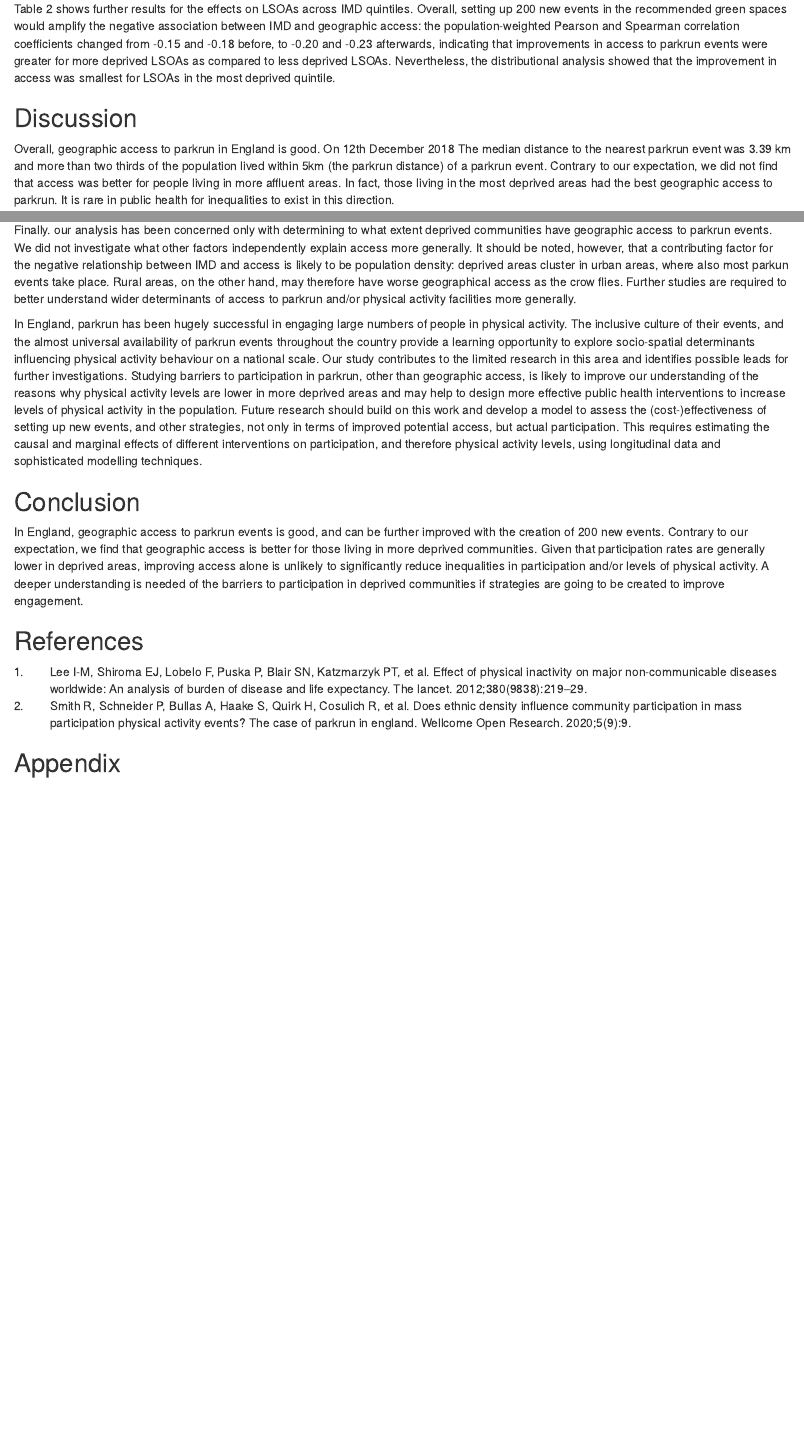
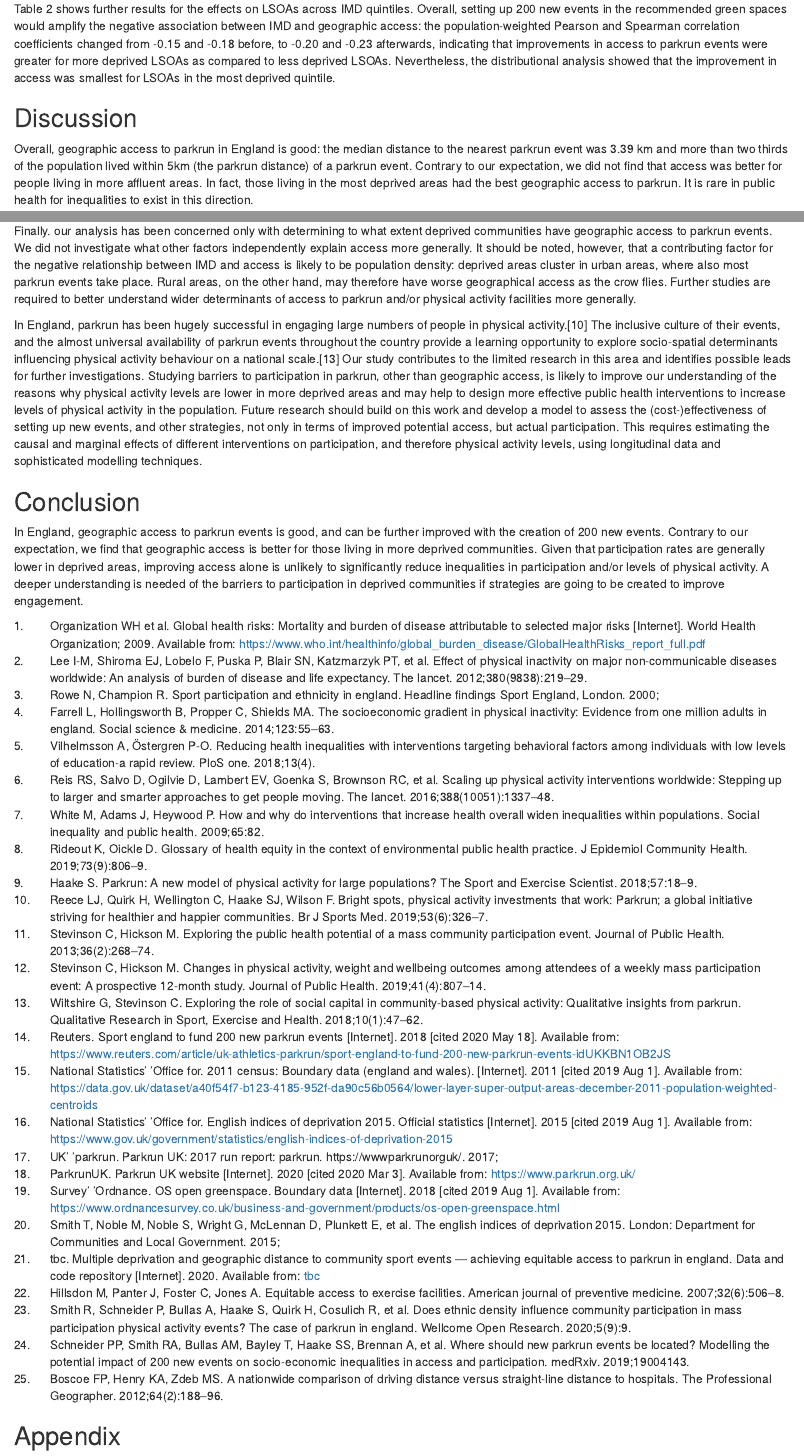
Before and after one commit to bitowaqr/iolmap_analysis, an R Markdown document (manuscript.Rmd): the page in a window 1100 px wide, from 5040 px down, and a second part further down, joined at a grey line. Rendered offline with R 4.5, knitr and Pandoc, with nearby package versions; drawn as R Markdown's standard HTML page in place of the format the file asks for.

Commit message:
* minor revisions * completed refs

```diff
--- a/bibliography.bib
+++ b/bibliography.bib
@@ -1,3 +1,14 @@
+
+@article{farrell2014socioeconomic,
+  title={The socioeconomic gradient in physical inactivity: evidence from one million adults in England},
+  author={Farrell, Lisa and Hollingsworth, Bruce and Propper, Carol and Shields, Michael A},
+  journal={Social science \& medicine},
+  volume={123},
+  pages={55--63},
+  year={2014},
+  publisher={Elsevier}
+}
+
 @article{lee2012,
   title={Effect of physical inactivity on major non-communicable diseases worldwide: an analysis of burden of disease and life expectancy},
   author={Lee, I-Min and Shiroma, Eric J and Lobelo, Felipe and Puska, Pekka and Blair, Steven N and Katzmarzyk, Peter T and Lancet Physical Activity Series Working Group and others},
@@ -32,7 +43,7 @@
 
 @article{parkrunGroup,
 title={parkrun UK: 2017 Run Report: parkrun},
-author={parkrunGroup},
+author={'parkrun UK'},
 journal={https://www.parkrun.org.uk/},
 volume={},
 number={},
@@ -51,3 +62,10 @@ pages={9},
 year={2020},
 publisher={F1000 Research Limited}
 }
+
+@article{hillsdon2007,
+  title={Equitable access to exercise facilities},
+  author={Hillsdon, Melvyn and Panter, Jenna and Foster, Charlie and Jones, Andy},
+  journal={American journal of preventive medicine},
+  volume={32},
+  number={6},
@@ -53,0 +78,5 @@ publisher={F1000 Research Limited}
+  title={Exploring the public health potential of a mass community participation event},
+  author={Stevinson, Clare and Hickson, Mary},
+  journal={Journal of Public Health},
+  volume={36},
+  number={2},
@@ -53,0 +89,31 @@ publisher={F1000 Research Limited}
+  title={Parkrun: a new model of physical activity for large populations?},
+  author={Haake, Steve},
+  journal={The Sport and Exercise Scientist},
+  volume={57},
+  pages={18-19},
+  year={2018},
+  publisher={Bases.org.uk}
+}
+
+@article{rowe2000sport,
+  title={Sport participation and Ethnicity in England},
+  author={Rowe, Nick and Champion, Ross},
+  journal={Headline findings. Sport England, London},
+  year={2000}
+}
+
+@article{wiltshire2018,
+  title={Exploring the role of social capital in community-based physical activity: qualitative insights from parkrun},
+  author={Wiltshire, Gareth and Stevinson, Clare},
+  journal={Qualitative Research in Sport, Exercise and Health},
+  volume={10},
+  number={1},
+  pages={47--62},
+  year={2018},
+  publisher={Taylor \& Francis}
+}
+
+@online{parkrunweb,
+  author = {ParkrunUK},
+  title = {Parkrun UK Website},
+  year = 2020,
@@ -53,0 +125,54 @@ publisher={F1000 Research Limited}
+  title={Changes in physical activity, weight and wellbeing outcomes among attendees of a weekly mass participation event: a prospective 12-month study},
+  author={Stevinson, Clare and Hickson, Mary},
+  journal={Journal of Public Health},
+  volume={41},
+  number={4},
+  pages={807--814},
+  year={2019},
+  publisher={Oxford University Press}
+}
+
+@article{smith2015,
+  title={The English indices of deprivation 2015},
+  author={Smith, Tom and Noble, Michael and Noble, Stefan and Wright, Gemma and McLennan, David and Plunkett, Emma and others},
+  journal={London: Department for Communities and Local Government},
+  year={2015}
+}
+@book{who2009,
+  title={Global health risks: mortality and burden of disease attributable to selected major risks},
+  author={World Health Organization and others},
+  year={2009},
+  publisher={World Health Organization},
+  url = {https://www.who.int/healthinfo/global_burden_disease/GlobalHealthRisks_report_full.pdf},
+}
+
+@article{white2009,
+  title={How and why do interventions that increase health overall widen inequalities within populations},
+  author={White, Martin and Adams, Jean and Heywood, Peter},
+  journal={Social inequality and public health},
+  volume={65},
+  pages={82},
+  year={2009}
+}
+
+@online{reuters2018,
+  author = {Reuters},
+  title = {Sport England to fund 200 new parkrun events},
+  year = {2018},
+  url = {https://www.reuters.com/article/uk-athletics-parkrun/sport-england-to-fund-200-new-parkrun-events-idUKKBN1OB2JS},
+  urldate = {2020-05-18}
+}
+@article{vilhelmsson2018,
+  title={Reducing health inequalities with interventions targeting behavioral factors among individuals with low levels of education-a rapid review},
+  author={Vilhelmsson, Andreas and {\"O}stergren, Per-Olof},
+  journal={PloS one},
+  volume={13},
+  number={4},
+  year={2018},
+  publisher={Public Library of Science}
+}
+
+@article{reis2016,
+  title={Scaling up physical activity interventions worldwide: stepping up to larger and smarter approaches to get people moving},
+  author={Reis, Rodrigo S and Salvo, Deborah and Ogilvie, David and Lambert, Estelle V and Goenka, Shifalika and Brownson, Ross C and Lancet Physical Activity Series 2 Executive Committee and others},
+  journal={The lancet},
@@ -53,0 +187,60 @@ publisher={F1000 Research Limited}
+  title={Bright Spots, physical activity investments that work: Parkrun; a global initiative striving for healthier and happier communities},
+  author={Reece, Lindsey J and Quirk, Helen and Wellington, Chrissie and Haake, Steve J and Wilson, Fiona},
+  journal={Br J Sports Med},
+  volume={53},
+  number={6},
+  pages={326--327},
+  year={2019},
+  publisher={BMJ Publishing Group Ltd and British Association of Sport and Exercise Medicine}
+}
+
+@online{ons2011,
+  author = {'Office for National Statistics'},
+  title = {2011 Census: boundary data (England and Wales).},
+  year = {2011},
+  url = {https://data.gov.uk/dataset/a40f54f7-b123-4185-952f-da90c56b0564/lower-layer-super-output-areas-december-2011-population-weighted-centroids},
+  urldate = {2019-08-01}
+}
+
+@online{ons2015,
+  author = {'Office for National Statistics'},
+  title = {English indices of deprivation 2015. Official Statistics},
+  year = {2015},
+  url = {https://www.gov.uk/government/statistics/english-indices-of-deprivation-2015},
+  urldate = {2019-08-01}
+}
+
+@online{ons2017,
+  author = {'Office for National Statistics'},
+  title = {Lower layer Super Output Area population density (National Statistics). Mid-2017},
+  year = {2017},
+  url = {https://www.ons.gov.uk/peoplepopulationandcommunity/populationandmigration/populationestimates/datasets/lowersuperoutputareapopulationdensity},
+  urldate = {2019-08-01}
+}
+@online{ordnance,
+  author = {'Ordnance Survey'},
+  title = {OS Open Greenspace. Boundary data},
+  year = {2018},
+  url = {https://www.ordnancesurvey.co.uk/business-and-government/products/os-open-greenspace.html},
+  urldate = {2019-08-01}
+}
+@article{schneidersmith,
+  title={Where should new parkrun events be located? Modelling the potential impact of 200 new events on socio-economic inequalities in access and participation.},
+  author={Schneider, Paul P and Smith, Robert A and Bullas, Alice M and Bayley, Thomas and Haake, Steve SJ and Brennan, Alan and Goyder, Elizabeth},
+  journal={medRxiv},
+  pages={19004143},
+  year={2019},
+  publisher={Cold Spring Harbor Laboratory Press}
+}
+@online{githubrepo,
+  author = {tbc},
+  title = {Multiple deprivation and geographic distance to community sport events — achieving equitable access to parkrun in England. Data and code repository},
+  year = {2020},
+  url = {tbc}
+}
+@article{boscoe2012,
+  title={A nationwide comparison of driving distance versus straight-line distance to hospitals},
+  author={Boscoe, Francis P and Henry, Kevin A and Zdeb, Michael S},
+  journal={The Professional Geographer},
+  volume={64},
+  number={2},
@@ -53,0 +252,9 @@ publisher={F1000 Research Limited}
+  title={Glossary of health equity in the context of environmental public health practice},
+  author={Rideout, Karen and Oickle, Dianne},
+  journal={J Epidemiol Community Health},
+  volume={73},
+  number={9},
+  pages={806--809},
+  year={2019},
+  publisher={BMJ Publishing Group Ltd}
+}
--- a/manuscript.Rmd
+++ b/manuscript.Rmd
@@ -159,6 +158,5 @@ kable(distr.res,
 
 ## Discussion
 
-Overall, geographic access to parkrun in England is good. On 12th December 2018
-The median distance to the nearest parkrun event was 3.39 km and more than two thirds of the population lived within 5km (the parkrun distance) of a parkrun event. Contrary to our expectation, we did not find that access was better for people living in more affluent areas. In fact, those living in the most deprived areas had the best geographic access to parkrun. It is rare in public health for inequalities to exist in this direction.
+  Overall, geographic access to parkrun in England is good: the median distance to the nearest parkrun event was 3.39 km and more than two thirds of the population lived within 5km (the parkrun distance) of a parkrun event. Contrary to our expectation, we did not find that access was better for people living in more affluent areas. In fact, those living in the most deprived areas had the best geographic access to parkrun. It is rare in public health for inequalities to exist in this direction.
 
@@ -174,7 +172,7 @@ Furthermore, the list of green spaces that we considered as potential sites for
 
-Finally. our analysis has been concerned only with determining to what extent deprived communities have geographic access to parkrun events. We did not investigate what other factors independently explain access more generally. It should be noted, however, that a contributing factor for the negative relationship between IMD and access is likely to be population density: deprived areas cluster in urban areas, where also most parkun events take place. Rural areas, on the other hand, may therefore have worse geographical access as the crow flies. Further studies are required to better understand wider determinants of access to parkrun and/or physical activity facilities more generally.
+  Finally. our analysis has been concerned only with determining to what extent deprived communities have geographic access to parkrun events. We did not investigate what other factors independently explain access more generally. It should be noted, however, that a contributing factor for the negative relationship between IMD and access is likely to be population density: deprived areas cluster in urban areas, where also most parkrun events take place. Rural areas, on the other hand, may therefore have worse geographical access as the crow flies. Further studies are required to better understand wider determinants of access to parkrun and/or physical activity facilities more generally.
 
-  In England, parkrun has been hugely successful in engaging large numbers of people in physical activity. The inclusive culture of their events, and the almost universal availability of parkrun events throughout the country provide a learning opportunity to explore socio-spatial determinants influencing physical activity behaviour on a national scale. Our study contributes to the limited research in this area and identifies possible leads for further investigations. Studying barriers to participation in parkrun, other than geographic access, is likely to improve our understanding of the reasons why physical activity levels are lower in more deprived areas and may help to design more effective public health interventions to increase levels of physical activity in the population. Future research should build on this work and develop a model to assess the (cost-)effectiveness of setting up new events, and other strategies, not only in terms of improved potential access, but actual participation. This requires estimating the causal and marginal effects of different interventions on participation, and therefore physical activity levels, using longitudinal data and sophisticated modelling techniques.
+  In England, parkrun has been hugely successful in engaging large numbers of people in physical activity.[@reece2019] The inclusive culture of their events, and the almost universal availability of parkrun events throughout the country provide a learning opportunity to explore socio-spatial determinants influencing physical activity behaviour on a national scale.[@wiltshire2018] Our study contributes to the limited research in this area and identifies possible leads for further investigations. Studying barriers to participation in parkrun, other than geographic access, is likely to improve our understanding of the reasons why physical activity levels are lower in more deprived areas and may help to design more effective public health interventions to increase levels of physical activity in the population. Future research should build on this work and develop a model to assess the (cost-)effectiveness of setting up new events, and other strategies, not only in terms of improved potential access, but actual participation. This requires estimating the causal and marginal effects of different interventions on participation, and therefore physical activity levels, using longitudinal data and sophisticated modelling techniques.
 
 ## Conclusion
 
@@ -182,7 +180,7 @@ Finally. our analysis has been concerned only with determining to what extent de
 
 
 
-## References
+
 
 <div id="refs"></div>
 
```
Also changed, not shown: manuscript.pdf, bibliography.bib (34 more changed lines), manuscript.Rmd (35 more changed lines).
